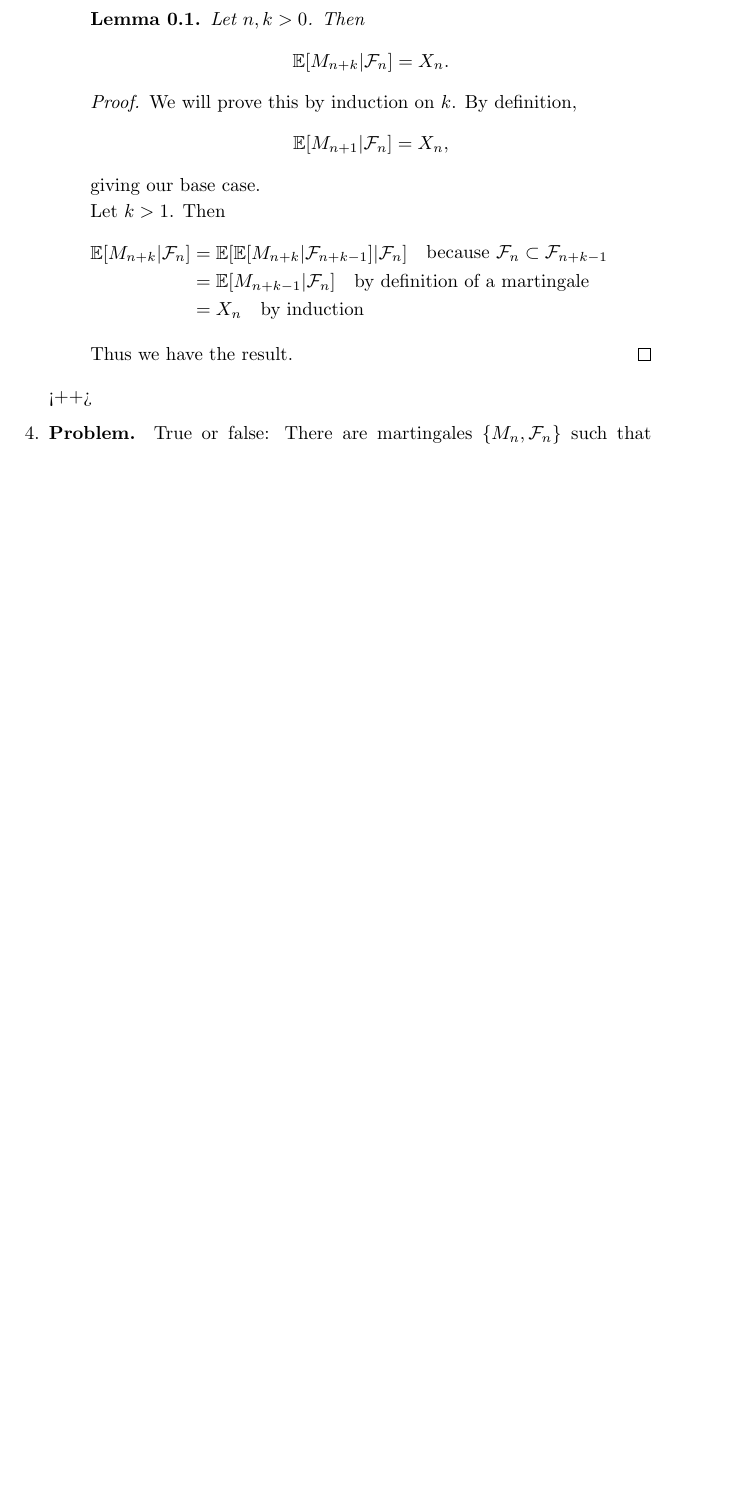
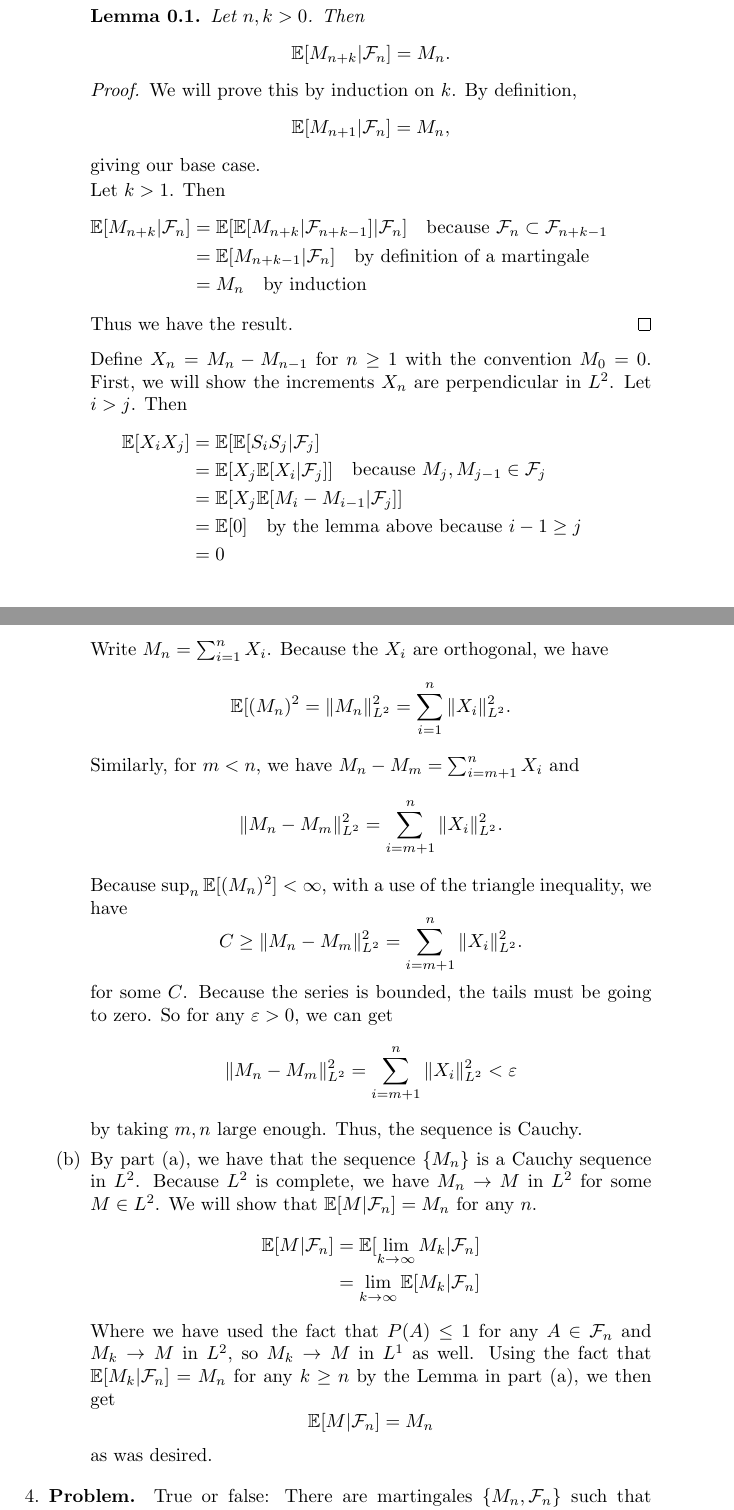
Before and after one commit to steiltre/8652hw, a LaTeX problem sheet (hw2/hw2.tex): part of page 2 of 2 before the commit and two parts of pages 2 and 3 of 4 after it, the two joined at a grey line, cut so that both start at the same text, the shorter picture padded with empty space. Compiled offline with pdfLaTeX.

Commit message:
HW2: finished all problems

```diff
--- a/hw2/hw2.tex
+++ b/hw2/hw2.tex
@@ -107,11 +136,11 @@
           We will need the following:
           \begin{lemma}
             Let $n,k>0$. Then
-            \[ \E[ M_{n+k} | \mathcal{F}_n ] = X_n .\]
+            \[ \E[ M_{n+k} | \mathcal{F}_n ] = M_n .\]
           \end{lemma}
           \begin{proof}
             We will prove this by induction on $k$. By definition,
-            \[ \E[ M_{n+1} | \mathcal{F}_n ] = X_n ,\]
+            \[ \E[ M_{n+1} | \mathcal{F}_n ] = M_n ,\]
             giving our base case.
 
             Let $k>1$. Then
@@ -119,12 +148,44 @@
               \E[ M_{n+k} | \mathcal{F}_n ] &= \E[ \E[ M_{n+k} | \mathcal{F}_{n+k-1} ] | \mathcal{F}_n ] \quad \parbox{5cm}{because $\mathcal{F}_n
               \subset \mathcal{F}_{n+k-1}$} \\
               &= \E[ M_{n+k-1} | \mathcal{F}_n ] \quad \parbox{5cm}{by definition of a martingale} \\
-              &= X_n \quad \parbox{5cm}{by induction}
+              &= M_n \quad \parbox{5cm}{by induction}
             \end{align*}
 
             Thus we have the result.
           \end{proof}
-      \end{enumerate}<++>
+
+          Define $X_n = M_n - M_{n-1}$ for $n \geq 1$ with the convention $M_0 = 0$. First, we will show the increments $X_n$ are perpendicular in
+          $L^2$. Let $i > j$. Then
+          \begin{align*}
+            \E[ X_i X_j ] &= \E [ \E[ S_i S_j | \mathcal{F}_{j} ] \\
+            &= \E[ X_j \E[ X_i | \mathcal{F}_j ] ] \quad \parbox{5cm}{because $M_j, M_{j-1} \in \mathcal{F}_j$} \\
+            &= \E[ X_j \E[ M_i - M_{i-1} | \mathcal{F}_j ]] \\
+            &= \E[ 0 ] \quad \parbox{6cm}{by the lemma above because $i-1 \geq j$} \\
+            &= 0
+          \end{align*}
+
+          Write $M_n = \sum_{i=1}^n X_i$. Because the $X_i$ are orthogonal, we have
+          \[ \E[ (M_n)^2 = \|M_n\|_{L^2}^2 = \sum_{i=1}^n \|X_i\|_{L^2}^2 .\]
+          Similarly, for $m<n$, we have $M_n - M_m = \sum_{i=m+1}^n X_i$ and
+          \[ \| M_n - M_m \|_{L^2}^2 = \sum_{i=m+1}^n \|X_i\|_{L^2}^2 .\]
+          Because $\sup_n \E [(M_n)^2] < \infty$, with a use of the triangle inequality, we have
+          \[ C \geq \|M_n - M_m \|_{L^2}^2 = \sum_{i=m+1}^n \|X_i\|_{L^2}^2 .\]
+          for some $C$. Because the series is bounded, the tails must be going to zero. So for any $\varepsilon>0$, we can get
+          \[ \|M_n - M_m\|_{L^2}^2 = \sum_{i=m+1}^n \|X_i\|_{L^2}^2 < \varepsilon \]
+          by taking $m,n$ large enough. Thus, the sequence is Cauchy.
+
+        \item
+          By part (a), we have that the sequence $\{M_n\}$ is a Cauchy sequence in $L^2$. Because $L^2$ is complete, we have $M_n \to M$ in $L^2$ for
+          some $M \in L^2$. We will show that $\E[ M | \mathcal{F}_n ] = M_n$ for any $n$.
+          \begin{align*}
+            \E[ M | \mathcal{F}_n ] &= \E[ \lim_{k \to \infty} M_k | \mathcal{F}_n] \\
+            &= \lim_{k \to \infty} \E[ M_k | \mathcal{F}_n ]
+          \end{align*}
+          Where we have used the fact that $P(A) \leq 1$ for any $A \in \mathcal{F}_n$ and $M_k \to M$ in $L^2$, so $M_k \to M$ in $L^1$ as well.
+          Using the fact that $\E[ M_k | \mathcal{F}_n ] = M_n$ for any $k \geq n$ by the Lemma in part (a), we then get
+          \[ \E[ M | \mathcal{F}_n ] = M_n \]
+          as was desired.
+      \end{enumerate}
 
     \end{solution}
 
```
Also changed, not shown: hw2/hw2.tex (29 more changed lines).
